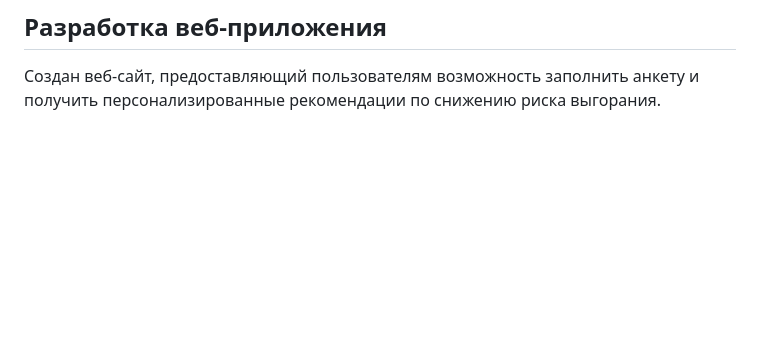
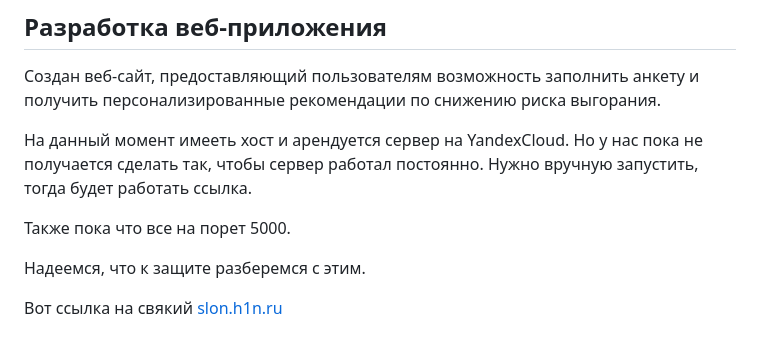
Before and after one commit to GeorgyNikolaev/Prediction-employee-burnout, a Markdown page: README.md, the part around the change printed below. Rendered like a GitHub page; blank space fills up the shorter version.

```diff
--- a/README.md
+++ b/README.md
@@ -105,3 +120,11 @@ f1-score: 0.9612141
 
 ## Разработка веб-приложения
 Создан веб-сайт, предоставляющий пользователям возможность заполнить анкету и получить персонализированные рекомендации по снижению риска выгорания.
+
+На данный момент имееть хост и арендуется сервер на YandexCloud. Но у нас пока не получается сделать так, чтобы сервер работал постоянно. Нужно вручную запустить, тогда будет работать ссылка.
+
+Также пока что все на порет 5000.
+
+Надеемся, что к защите разберемся с этим.
+
+Вот ссылка на свякий [slon.h1n.ru](http://slon.h1n.ru/)
```
Also changed, not shown: other parts of README.md (+15 -0 lines).
